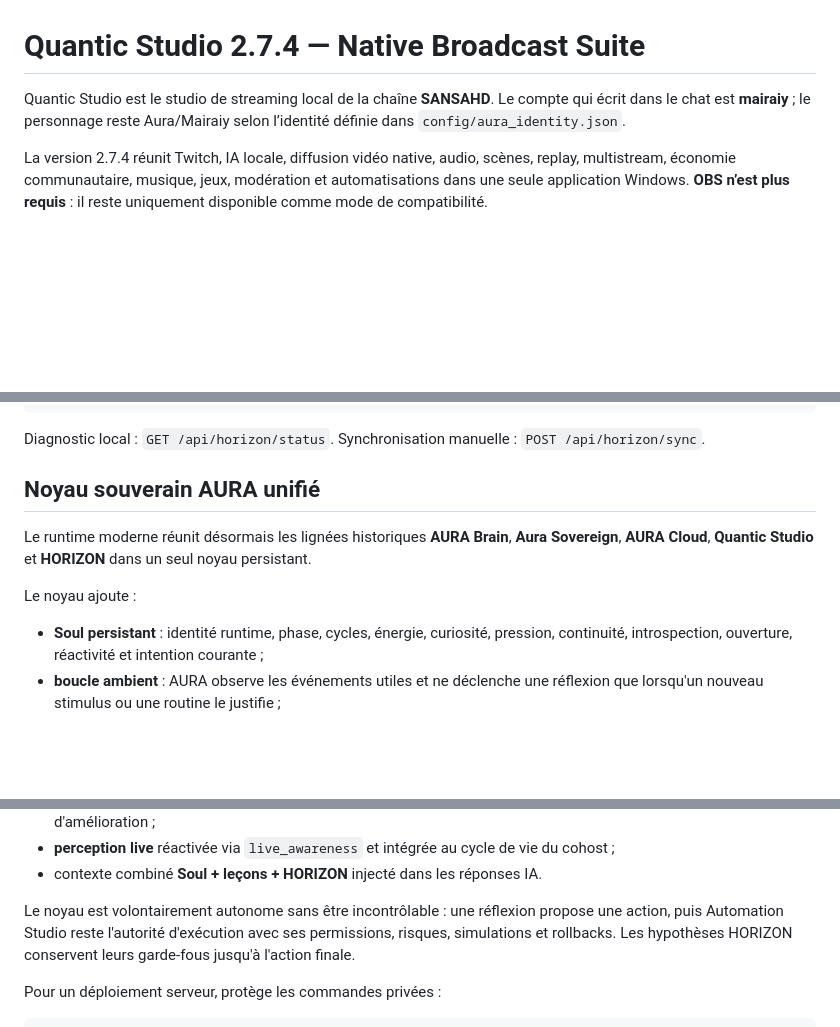
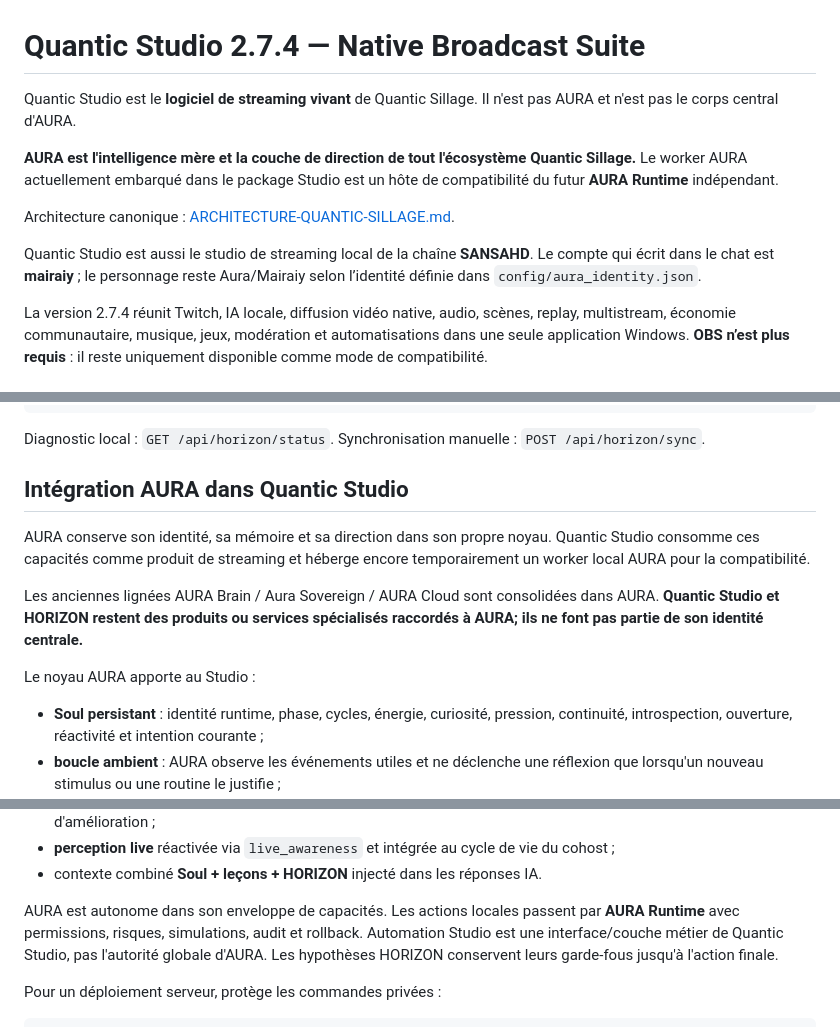
Before and after one commit to XDSawyerLoL/Auralive, a Markdown page: README.md, 3 parts joined by grey strips. GitHub-like rendering; blank space fills up the shorter version.

Commit message:
docs: define Quantic Studio as streaming product under AURA

```diff
--- a/README.md
+++ b/README.md
@@ -1,6 +1,12 @@
 # Quantic Studio 2.7.4 — Native Broadcast Suite
 
-Quantic Studio est le studio de streaming local de la chaîne **SANSAHD**. Le compte qui écrit dans le chat est **mairaiy** ; le personnage reste Aura/Mairaiy selon l’identité définie dans `config/aura_identity.json`.
+Quantic Studio est le **logiciel de streaming vivant** de Quantic Sillage. Il n'est pas AURA et n'est pas le corps central d'AURA.
+
+**AURA est l'intelligence mère et la couche de direction de tout l'écosystème Quantic Sillage.** Le worker AURA actuellement embarqué dans le package Studio est un hôte de compatibilité du futur **AURA Runtime** indépendant.
+
+Architecture canonique : [ARCHITECTURE-QUANTIC-SILLAGE.md](ARCHITECTURE-QUANTIC-SILLAGE.md).
+
+Quantic Studio est aussi le studio de streaming local de la chaîne **SANSAHD**. Le compte qui écrit dans le chat est **mairaiy** ; le personnage reste Aura/Mairaiy selon l’identité définie dans `config/aura_identity.json`.
 
 La version 2.7.4 réunit Twitch, IA locale, diffusion vidéo native, audio, scènes, replay, multistream, économie communautaire, musique, jeux, modération et automatisations dans une seule application Windows. **OBS n’est plus requis** : il reste uniquement disponible comme mode de compatibilité.
 
@@ -166,11 +172,13 @@ HORIZON_EXTERNAL_ID=aura-local
 
 Diagnostic local : `GET /api/horizon/status`. Synchronisation manuelle : `POST /api/horizon/sync`.
 
-## Noyau souverain AURA unifié
+## Intégration AURA dans Quantic Studio
 
-Le runtime moderne réunit désormais les lignées historiques **AURA Brain**, **Aura Sovereign**, **AURA Cloud**, **Quantic Studio** et **HORIZON** dans un seul noyau persistant.
+AURA conserve son identité, sa mémoire et sa direction dans son propre noyau. Quantic Studio consomme ces capacités comme produit de streaming et héberge encore temporairement un worker local AURA pour la compatibilité.
 
-Le noyau ajoute :
+Les anciennes lignées AURA Brain / Aura Sovereign / AURA Cloud sont consolidées dans AURA. **Quantic Studio et HORIZON restent des produits ou services spécialisés raccordés à AURA; ils ne font pas partie de son identité centrale.**
+
+Le noyau AURA apporte au Studio :
 
 - **Soul persistant** : identité runtime, phase, cycles, énergie, curiosité, pression, continuité, introspection, ouverture, réactivité et intention courante ;
 - **boucle ambient** : AURA observe les événements utiles et ne déclenche une réflexion que lorsqu'un nouveau stimulus ou une routine le justifie ;
@@ -183,7 +191,7 @@ Le noyau ajoute :
 - **perception live** réactivée via `live_awareness` et intégrée au cycle de vie du cohost ;
 - contexte combiné **Soul + leçons + HORIZON** injecté dans les réponses IA.
 
-Le noyau est volontairement autonome sans être incontrôlable : une réflexion propose une action, puis Automation Studio reste l'autorité d'exécution avec ses permissions, risques, simulations et rollbacks. Les hypothèses HORIZON conservent leurs garde-fous jusqu'à l'action finale.
+AURA est autonome dans son enveloppe de capacités. Les actions locales passent par **AURA Runtime** avec permissions, risques, simulations, audit et rollback. Automation Studio est une interface/couche métier de Quantic Studio, pas l'autorité globale d'AURA. Les hypothèses HORIZON conservent leurs garde-fous jusqu'à l'action finale.
 
 Pour un déploiement serveur, protège les commandes privées :
 
```
